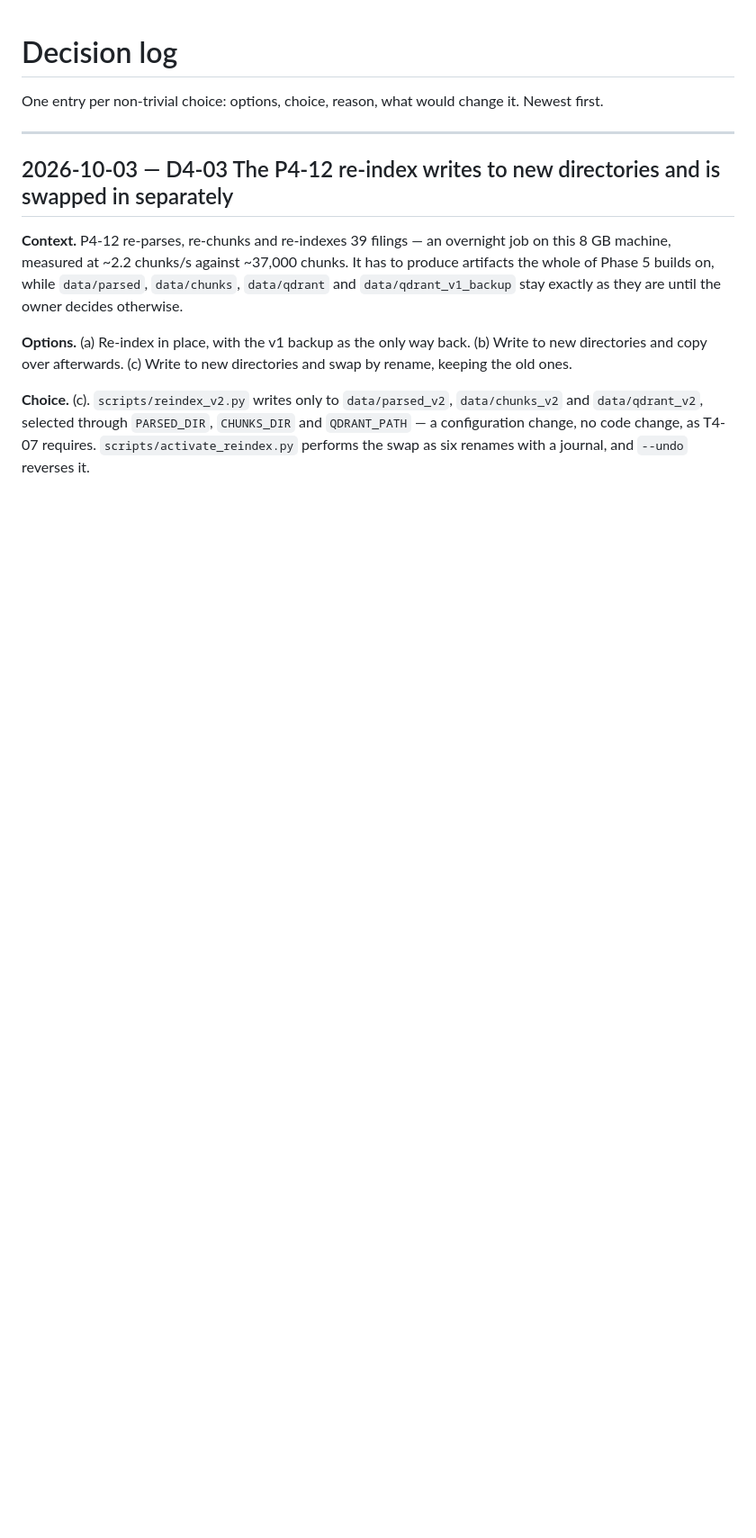
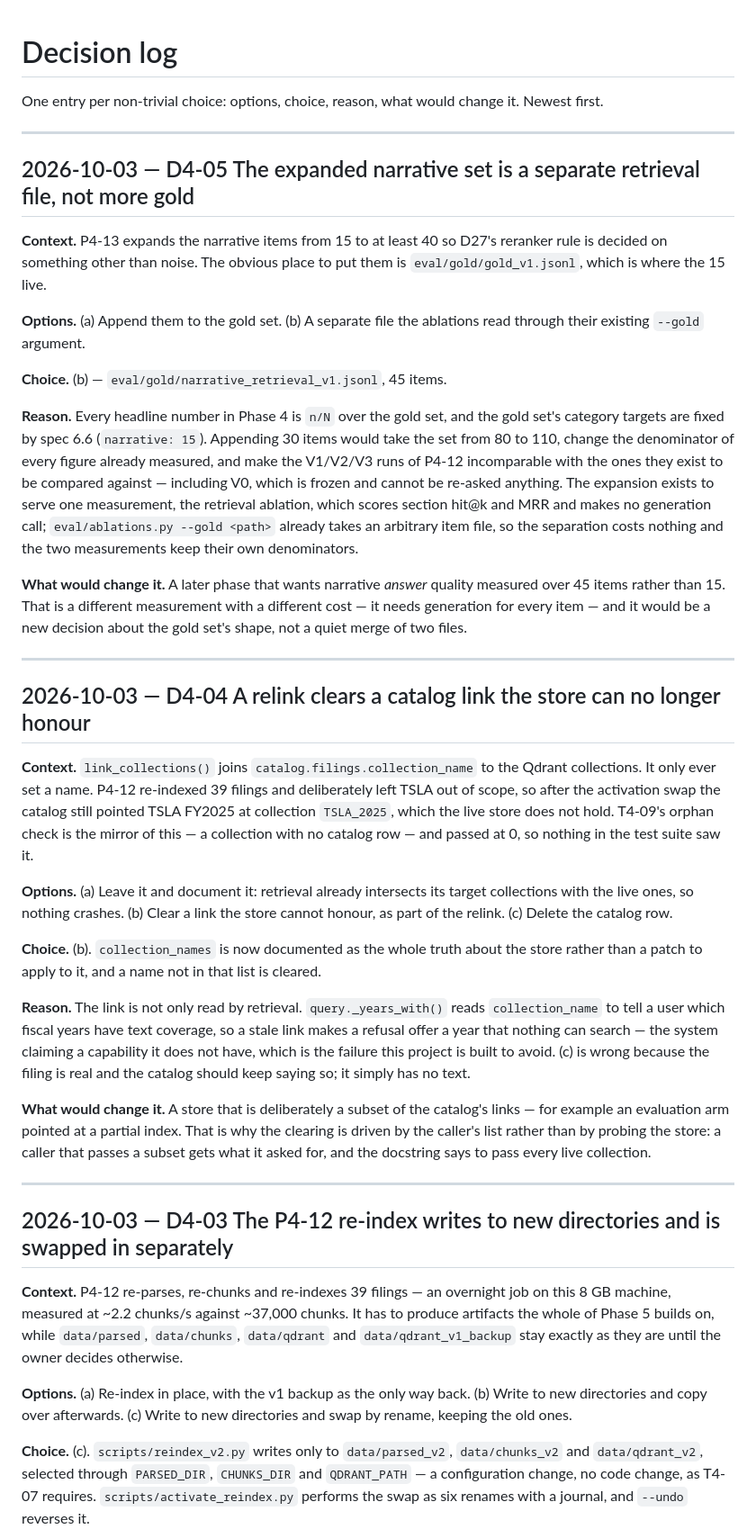
Before and after one commit to Dhamo0085/sec-filings-research-assistant, a Markdown page: docs/DECISIONS.md, the part around the change. Shown at 90% size. Drawn GitHub-style; blank space fills up the shorter version.

Commit message:
docs: D4-04 (clear a stale catalog link) and D4-05 (the narrative set is a separate file)
Co-Authored-By: Claude Opus 5 <noreply@anthropic.com>

```diff
--- a/docs/DECISIONS.md
+++ b/docs/DECISIONS.md
@@ -2,6 +2,67 @@
 
 One entry per non-trivial choice: options, choice, reason, what would change it.
 Newest first.
+
+---
+
+## 2026-10-03 — D4-05 The expanded narrative set is a separate retrieval file, not more gold
+
+**Context.** P4-13 expands the narrative items from 15 to at least 40 so D27's
+reranker rule is decided on something other than noise. The obvious place to
+put them is `eval/gold/gold_v1.jsonl`, which is where the 15 live.
+
+**Options.** (a) Append them to the gold set. (b) A separate file the
+ablations read through their existing `--gold` argument.
+
+**Choice.** (b) — `eval/gold/narrative_retrieval_v1.jsonl`, 45 items.
+
+**Reason.** Every headline number in Phase 4 is `n/N` over the gold set, and
+the gold set's category targets are fixed by spec 6.6 (`narrative: 15`).
+Appending 30 items would take the set from 80 to 110, change the denominator
+of every figure already measured, and make the V1/V2/V3 runs of P4-12
+incomparable with the ones they exist to be compared against — including V0,
+which is frozen and cannot be re-asked anything. The expansion exists to serve
+one measurement, the retrieval ablation, which scores section hit@k and MRR
+and makes no generation call; `eval/ablations.py --gold <path>` already takes
+an arbitrary item file, so the separation costs nothing and the two
+measurements keep their own denominators.
+
+**What would change it.** A later phase that wants narrative *answer* quality
+measured over 45 items rather than 15. That is a different measurement with a
+different cost — it needs generation for every item — and it would be a new
+decision about the gold set's shape, not a quiet merge of two files.
+
+---
+
+## 2026-10-03 — D4-04 A relink clears a catalog link the store can no longer honour
+
+**Context.** `link_collections()` joins `catalog.filings.collection_name` to
+the Qdrant collections. It only ever set a name. P4-12 re-indexed 39 filings
+and deliberately left TSLA out of scope, so after the activation swap the
+catalog still pointed TSLA FY2025 at collection `TSLA_2025`, which the live
+store does not hold. T4-09's orphan check is the mirror of this — a collection
+with no catalog row — and passed at 0, so nothing in the test suite saw it.
+
+**Options.** (a) Leave it and document it: retrieval already intersects its
+target collections with the live ones, so nothing crashes. (b) Clear a link
+the store cannot honour, as part of the relink. (c) Delete the catalog row.
+
+**Choice.** (b). `collection_names` is now documented as the whole truth about
+the store rather than a patch to apply to it, and a name not in that list is
+cleared.
+
+**Reason.** The link is not only read by retrieval. `query._years_with()` reads
+`collection_name` to tell a user which fiscal years have text coverage, so a
+stale link makes a refusal offer a year that nothing can search — the system
+claiming a capability it does not have, which is the failure this project is
+built to avoid. (c) is wrong because the filing is real and the catalog should
+keep saying so; it simply has no text.
+
+**What would change it.** A store that is deliberately a subset of the catalog's
+links — for example an evaluation arm pointed at a partial index. That is why
+the clearing is driven by the caller's list rather than by probing the store:
+a caller that passes a subset gets what it asked for, and the docstring says to
+pass every live collection.
 
 ---
 
```
